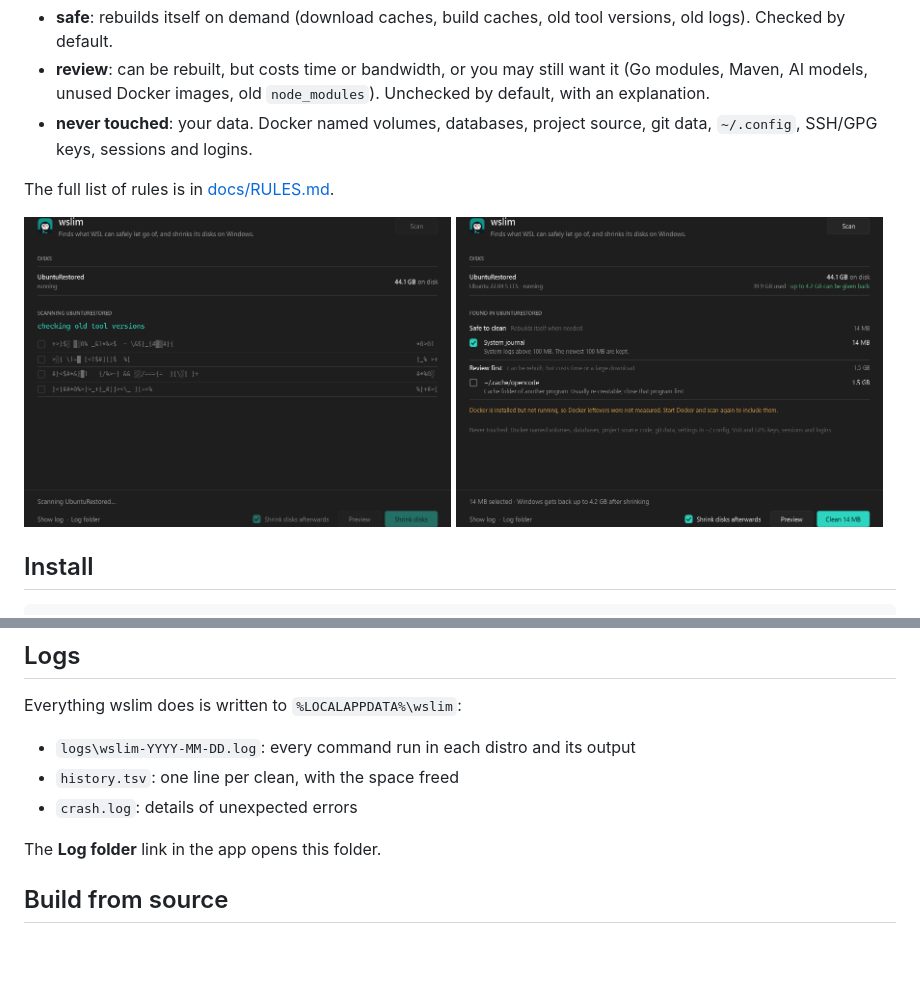
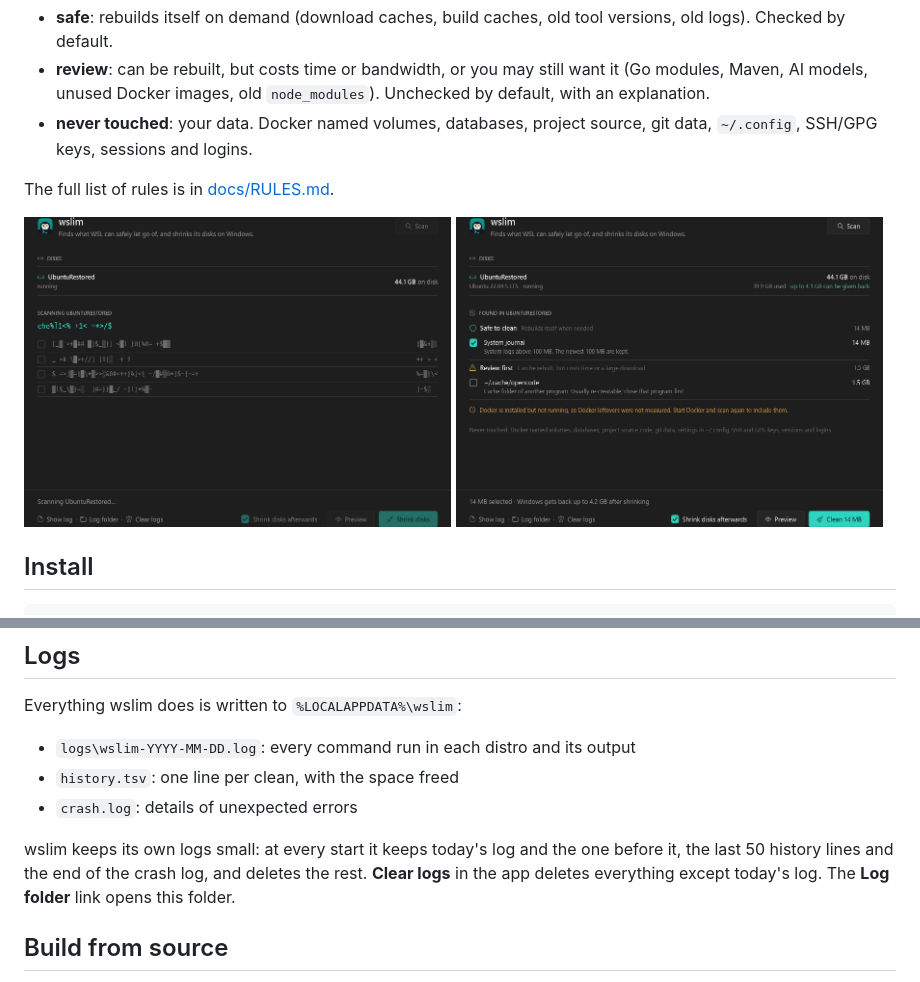
Before and after one commit to 4riful/wslim, a Markdown page: README.md, 2 parts joined by grey strips. Rendered like a GitHub page; pictures changed too: assets/scanning.png, assets/screenshot.png; blank space fills up the shorter version.

```diff
--- a/README.md
+++ b/README.md
@@ -144,7 +144,9 @@ Everything wslim does is written to `%LOCALAPPDATA%\wslim`:
 - `history.tsv`: one line per clean, with the space freed
 - `crash.log`: details of unexpected errors
 
-The **Log folder** link in the app opens this folder.
+wslim keeps its own logs small: at every start it keeps today's log and the one before it, the last 50 history lines
+and the end of the crash log, and deletes the rest. **Clear logs** in the app deletes everything except today's log.
+The **Log folder** link opens this folder.
 
 ## Build from source
 
```
Also changed, not shown: 3 other files.
